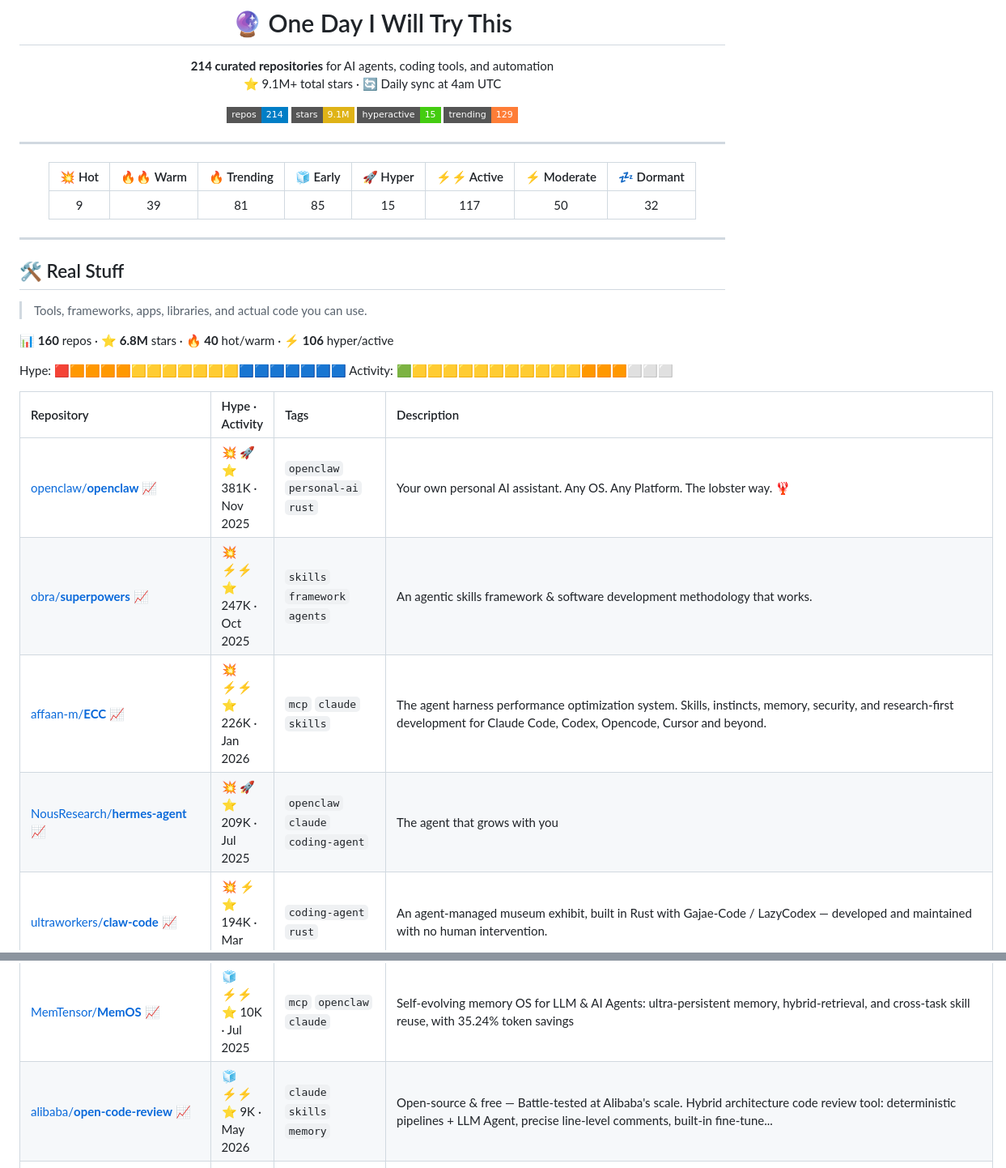
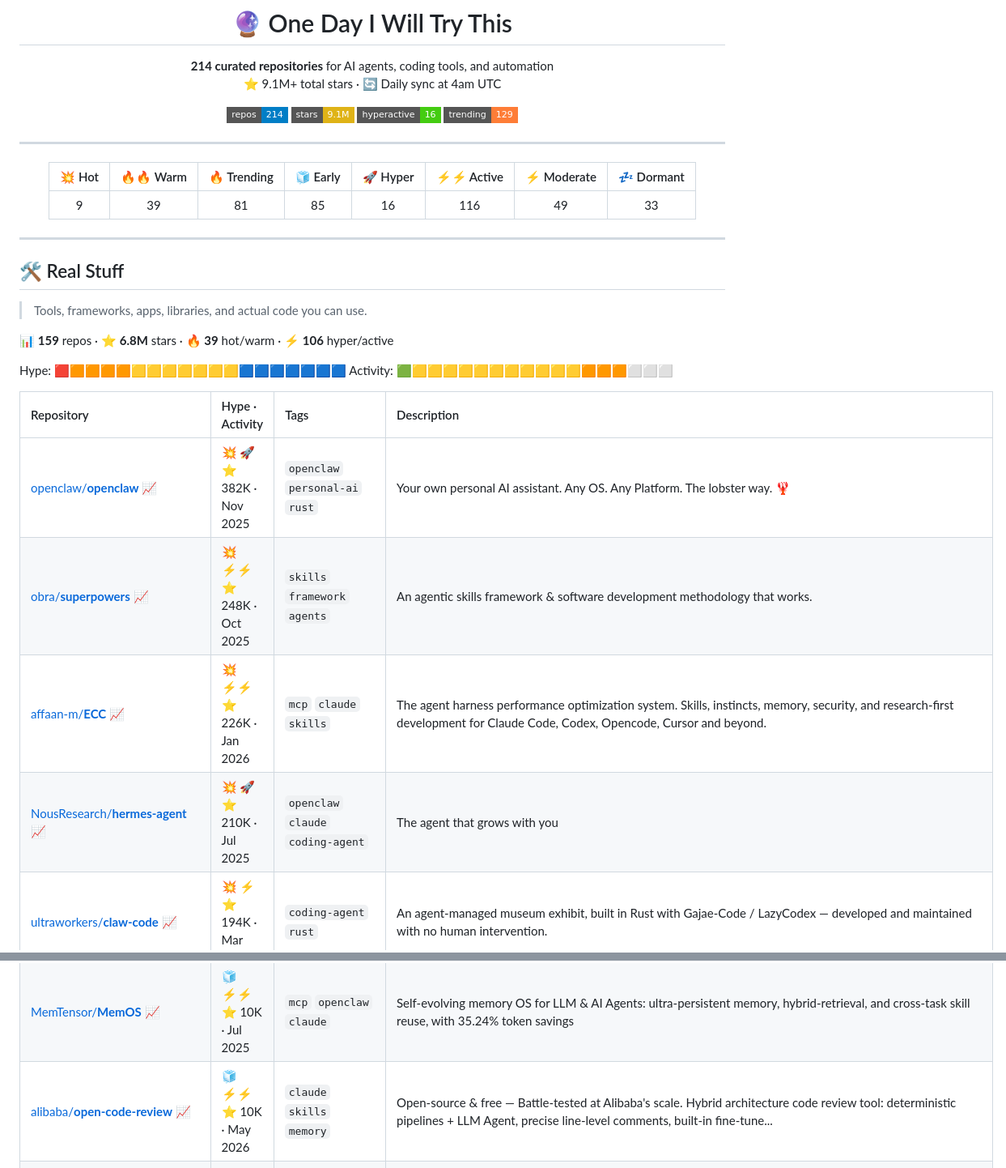
Before and after one commit to joaosbp/one-day-i-will-try-this, a Markdown page: README.md, 2 parts joined by grey strips. Shown at 81% size. GitHub-like rendering; badges without logos.

```diff
--- a/README.md
+++ b/README.md
@@ -8,7 +8,7 @@
 <!-- Badges -->
 ![Repos](https://img.shields.io/badge/repos-214-informational?style=flat-square&logo=github)
 ![Stars](https://img.shields.io/badge/stars-9.1M-yellow?style=flat-square&logo=starship)
-![Hyperactive](https://img.shields.io/badge/hyperactive-15-success?style=flat-square)
+![Hyperactive](https://img.shields.io/badge/hyperactive-16-success?style=flat-square)
 ![Trending](https://img.shields.io/badge/trending-129-orange?style=flat-square)
 
 </div>
@@ -20,7 +20,7 @@
 
 | 💥 Hot | 🔥🔥 Warm | 🔥 Trending | 🧊 Early | 🚀 Hyper | ⚡⚡ Active | ⚡ Moderate | 💤 Dormant |
 |:---:|:---:|:---:|:---:|:---:|:---:|:---:|:---:|
-| 9 | 39 | 81 | 85 | 15 | 117 | 50 | 32 |
+| 9 | 39 | 81 | 85 | 16 | 116 | 49 | 33 |
 
 </div>
 
@@ -30,7 +30,7 @@
 
 > Tools, frameworks, apps, libraries, and actual code you can use.
 
-📊 **160** repos · ⭐ **6.8M** stars · 🔥 **40** hot/warm · ⚡ **106** hyper/active
+📊 **159** repos · ⭐ **6.8M** stars · 🔥 **39** hot/warm · ⚡ **106** hyper/active
 
 Hype: 🟥🟧🟧🟧🟧🟨🟨🟨🟨🟨🟨🟨🟦🟦🟦🟦🟦🟦🟦
 Activity: 🟩🟨🟨🟨🟨🟨🟨🟨🟨🟨🟨🟨🟧🟧🟧⬜⬜⬜
@@ -38,10 +38,10 @@ Activity: 🟩🟨🟨🟨🟨🟨🟨🟨🟨🟨🟨🟨🟧🟧🟧⬜⬜⬜
 
 | Repository | Hype · Activity | Tags | Description |
 | :--- | :--- | :--- | :--- |
-| [openclaw/**openclaw**](https://github.com/openclaw/openclaw) [📈](https://star-history.com/#openclaw/openclaw) | 💥 🚀<br>⭐ 381K · Nov 2025 | `openclaw` `personal-ai` `rust` | Your own personal AI assistant. Any OS. Any Platform. The lobster way. 🦞  |
-| [obra/**superpowers**](https://github.com/obra/superpowers) [📈](https://star-history.com/#obra/superpowers) | 💥 ⚡⚡<br>⭐ 247K · Oct 2025 | `skills` `framework` `agents` | An agentic skills framework & software development methodology that works. |
+| [openclaw/**openclaw**](https://github.com/openclaw/openclaw) [📈](https://star-history.com/#openclaw/openclaw) | 💥 🚀<br>⭐ 382K · Nov 2025 | `openclaw` `personal-ai` `rust` | Your own personal AI assistant. Any OS. Any Platform. The lobster way. 🦞  |
+| [obra/**superpowers**](https://github.com/obra/superpowers) [📈](https://star-history.com/#obra/superpowers) | 💥 ⚡⚡<br>⭐ 248K · Oct 2025 | `skills` `framework` `agents` | An agentic skills framework & software development methodology that works. |
 | [affaan-m/**ECC**](https://github.com/affaan-m/ECC) [📈](https://star-history.com/#affaan-m/ECC) | 💥 ⚡⚡<br>⭐ 226K · Jan 2026 | `mcp` `claude` `skills` | The agent harness performance optimization system. Skills, instincts, memory, security, and research-first development for Claude Code, Codex, Opencode, Cursor and beyond. |
-| [NousResearch/**hermes-agent**](https://github.com/NousResearch/hermes-agent) [📈](https://star-history.com/#NousResearch/hermes-agent) | 💥 🚀<br>⭐ 209K · Jul 2025 | `openclaw` `claude` `coding-agent` | The agent that grows with you |
+| [NousResearch/**hermes-agent**](https://github.com/NousResearch/hermes-agent) [📈](https://star-history.com/#NousResearch/hermes-agent) | 💥 🚀<br>⭐ 210K · Jul 2025 | `openclaw` `claude` `coding-agent` | The agent that grows with you |
 | [ultraworkers/**claw-code**](https://github.com/ultraworkers/claw-code) [📈](https://star-history.com/#ultraworkers/claw-code) | 💥 ⚡<br>⭐ 194K · Mar 2026 | `coding-agent` `rust` | An agent-managed museum exhibit, built in Rust with Gajae-Code / LazyCodex — developed and maintained with no human intervention. |
 | [multica-ai/**andrej-karpathy-skills**](https://github.com/multica-ai/andrej-karpathy-skills) [📈](https://star-history.com/#multica-ai/andrej-karpathy-skills) | 🔥🔥 ⚡<br>⭐ 188K · Jan 2026 | `claude` `skills` `llm` | A single CLAUDE.md file to improve Claude Code behavior, derived from Andrej Karpathy's observations on LLM coding pitfalls. |
 | [Significant-Gravitas/**AutoGPT**](https://github.com/Significant-Gravitas/AutoGPT) [📈](https://star-history.com/#Significant-Gravitas/AutoGPT) | 💥 ⚡⚡<br>⭐ 185K · Mar 2023 | `claude` `autonomous` `agents` | AutoGPT is the vision of accessible AI for everyone, to use and to build on. Our mission is to provide the tools, so that you can focus on what matters. |
@@ -139,7 +138,7 @@ Activity: 🟩🟨🟨🟨🟨🟨🟨🟨🟨🟨🟨🟨🟧🟧🟧⬜⬜⬜
 | [rmyndharis/**OpenWA**](https://github.com/rmyndharis/OpenWA) [📈](https://star-history.com/#rmyndharis/OpenWA) | 🔥 ⚡⚡<br>⭐ 10K · Feb 2026 | `llm-routing` `autonomous` `typescript` | Free, Open Source, Self-Hosted WhatsApp API Gateway |
 | [frappe/**frappe**](https://github.com/frappe/frappe) [📈](https://star-history.com/#frappe/frappe) | 🔥 🚀<br>⭐ 10K · Jun 2011 | `framework` `security` `python` | Low code web framework for real world applications, in Python and Javascript |
 | [MemTensor/**MemOS**](https://github.com/MemTensor/MemOS) [📈](https://star-history.com/#MemTensor/MemOS) | 🧊 ⚡⚡<br>⭐ 10K · Jul 2025 | `mcp` `openclaw` `claude` | Self-evolving memory OS for LLM & AI Agents: ultra-persistent memory, hybrid-retrieval, and cross-task skill reuse, with 35.24% token savings |
-| [alibaba/**open-code-review**](https://github.com/alibaba/open-code-review) [📈](https://star-history.com/#alibaba/open-code-review) | 🧊 ⚡⚡<br>⭐ 9K · May 2026 | `claude` `skills` `memory` | Open-source & free — Battle-tested at Alibaba's scale. Hybrid architecture code review tool: deterministic pipelines + LLM Agent, precise line-level comments, built-in fine-tune... |
+| [alibaba/**open-code-review**](https://github.com/alibaba/open-code-review) [📈](https://star-history.com/#alibaba/open-code-review) | 🧊 ⚡⚡<br>⭐ 10K · May 2026 | `claude` `skills` `memory` | Open-source & free — Battle-tested at Alibaba's scale. Hybrid architecture code review tool: deterministic pipelines + LLM Agent, precise line-level comments, built-in fine-tune... |
 | [godotengine/**godot-demo-projects**](https://github.com/godotengine/godot-demo-projects) [📈](https://star-history.com/#godotengine/godot-demo-projects) | 🧊 ⚡⚡<br>⭐ 9K · Jun 2016 | `game-development` `godot` `typescript` | Demonstration and Template Projects |
 | [evolution-foundation/**evolution-api**](https://github.com/evolution-foundation/evolution-api) [📈](https://star-history.com/#evolution-foundation/evolution-api) | 🔥 ⚡<br>⭐ 8K · Jun 2023 | `typescript` `backend` | Evolution API is an open-source WhatsApp integration API |
 | [EvoMap/**evolver**](https://github.com/EvoMap/evolver) [📈](https://star-history.com/#EvoMap/evolver) | 🧊 ⚡⚡<br>⭐ 8K · Feb 2026 | `mcp` `skills` `memory` | The GEP-powered self-evolving engine for AI agents. Auditable evolution with Genes, Capsules, and Events. / evomap.ai |
```
Also changed, not shown: other parts of README.md (+45 -45 lines).
